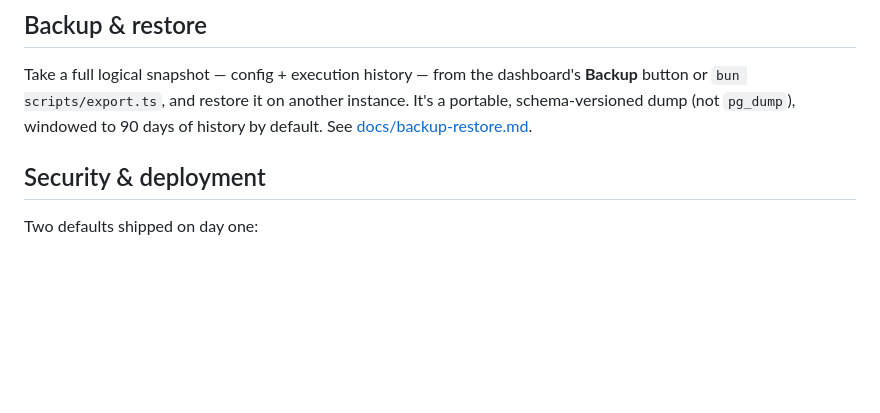
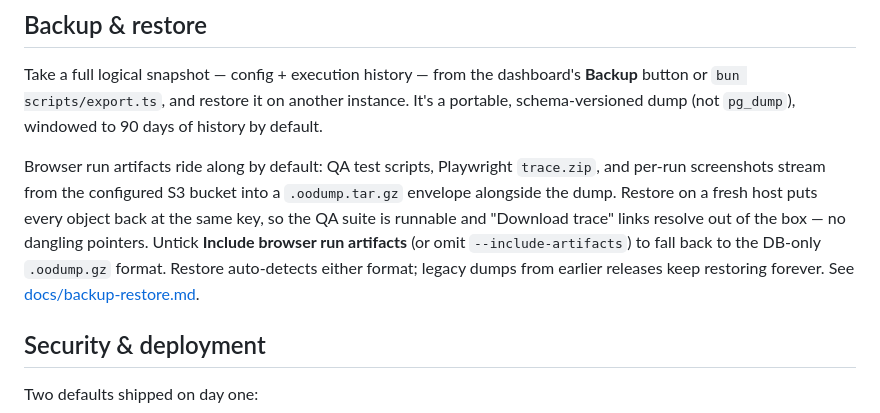
Before and after one commit to Observeone1/oo-workers, a Markdown page: README.md, the part around the change. GitHub-like rendering; blank space fills up the shorter version.

Commit message:
docs(readme): note artifacts ride along in backup as of v1.21.0
Co-Authored-By: Claude Opus 4.7 (1M context) <noreply@anthropic.com>

```diff
--- a/README.md
+++ b/README.md
@@ -89,8 +89,17 @@ Works with AWS S3, Cloudflare R2, Backblaze B2, on-prem MinIO/Ceph — anything
 Take a full logical snapshot — config + execution history — from the
 dashboard's **Backup** button or `bun scripts/export.ts`, and restore it on
 another instance. It's a portable, schema-versioned dump (not `pg_dump`),
-windowed to 90 days of history by default. See
-[docs/backup-restore.md](docs/backup-restore.md).
+windowed to 90 days of history by default.
+
+Browser run artifacts ride along by default: QA test scripts, Playwright
+`trace.zip`, and per-run screenshots stream from the configured S3 bucket
+into a `.oodump.tar.gz` envelope alongside the dump. Restore on a fresh
+host puts every object back at the same key, so the QA suite is runnable
+and "Download trace" links resolve out of the box — no dangling pointers.
+Untick **Include browser run artifacts** (or omit `--include-artifacts`)
+to fall back to the DB-only `.oodump.gz` format. Restore auto-detects
+either format; legacy dumps from earlier releases keep restoring forever.
+See [docs/backup-restore.md](docs/backup-restore.md).
 
 ## Security & deployment
 
```
